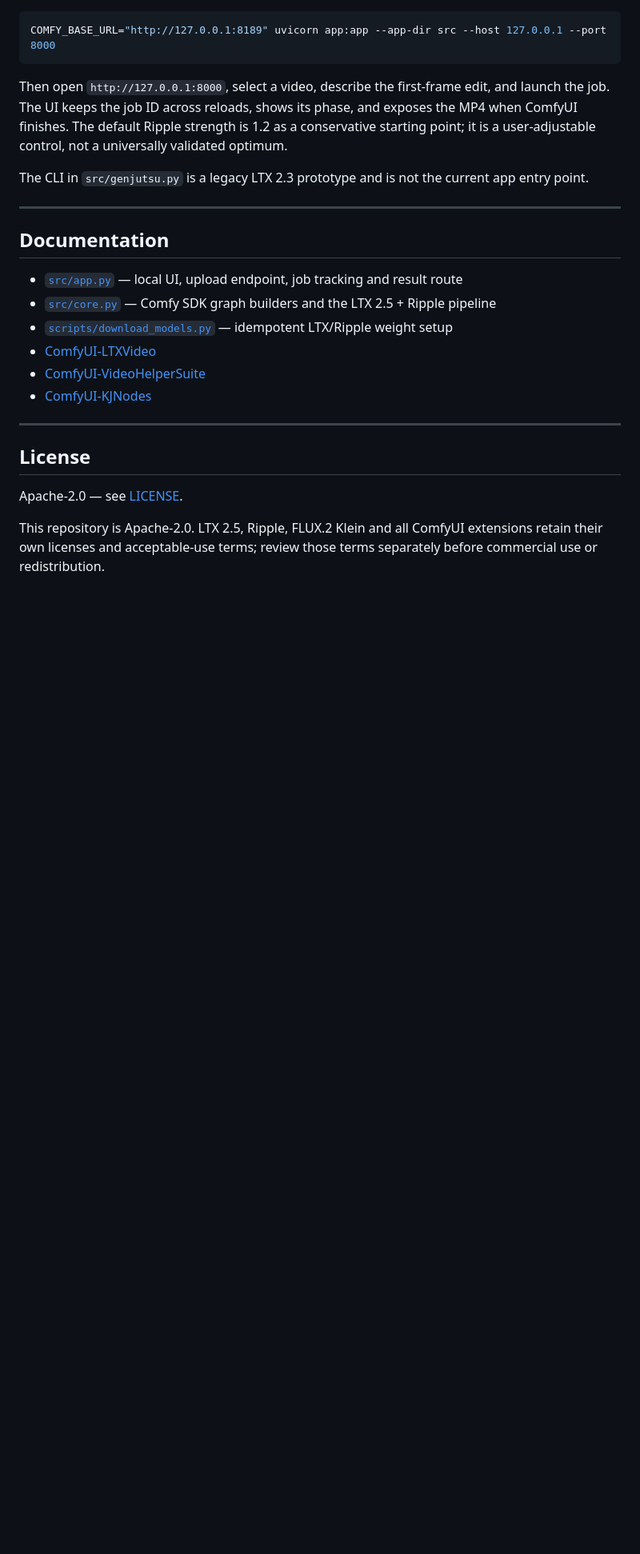
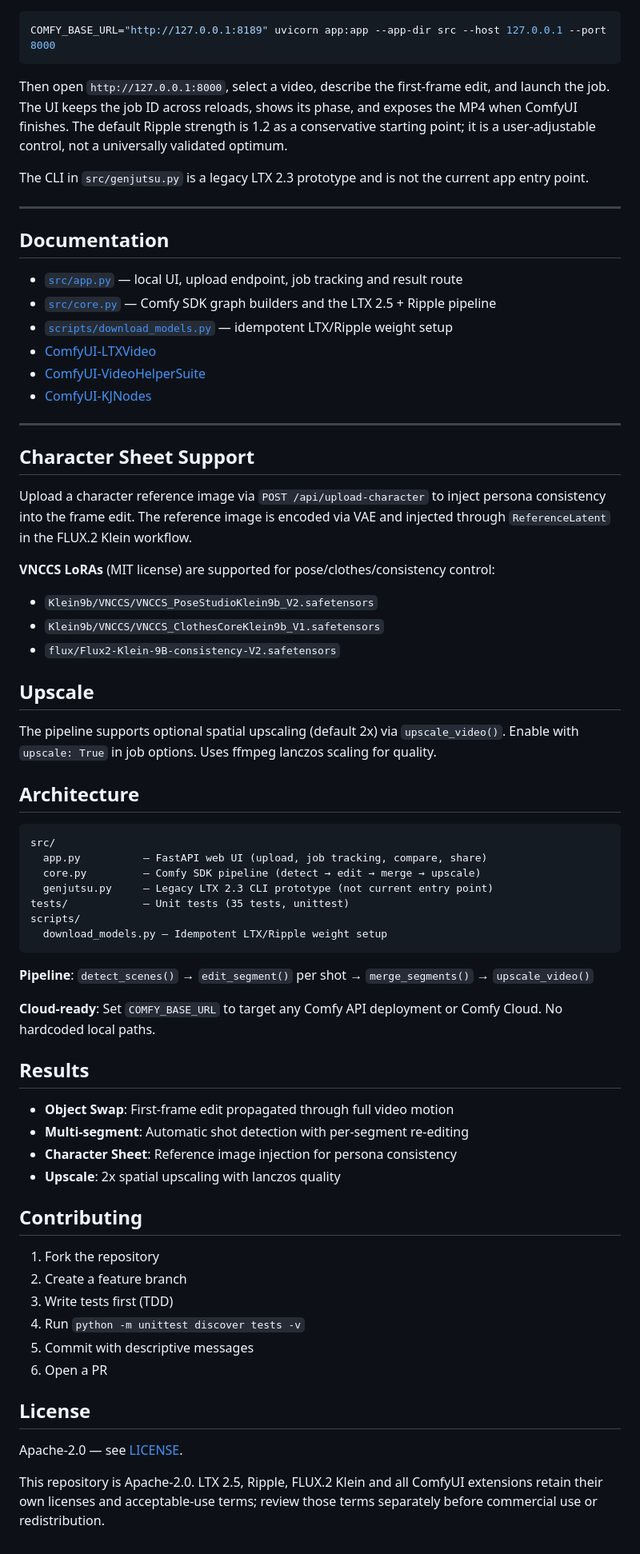
Before and after one commit to lvsas/OpenJutsuStudio, a Markdown page: README.md, the part around the change. Shown at 80% size. Drawn GitHub-style; blank space fills up the shorter version.

Commit message:
docs: add character sheet, architecture, results, contributing sections (T6.1)
- Character sheet support with VNCCS LoRAs (MIT)
- Upscale documentation (2x lanczos)
- Architecture overview with cloud-ready notes
- Results summary
- Contributing guidelines

````diff
--- a/README.md
+++ b/README.md
@@ -109,6 +109,51 @@ The CLI in `src/genjutsu.py` is a legacy LTX 2.3 prototype and is not the curren
 
 ---
 
+## Character Sheet Support
+
+Upload a character reference image via `POST /api/upload-character` to inject persona consistency into the frame edit. The reference image is encoded via VAE and injected through `ReferenceLatent` in the FLUX.2 Klein workflow.
+
+**VNCCS LoRAs** (MIT license) are supported for pose/clothes/consistency control:
+- `Klein9b/VNCCS/VNCCS_PoseStudioKlein9b_V2.safetensors`
+- `Klein9b/VNCCS/VNCCS_ClothesCoreKlein9b_V1.safetensors`
+- `flux/Flux2-Klein-9B-consistency-V2.safetensors`
+
+## Upscale
+
+The pipeline supports optional spatial upscaling (default 2x) via `upscale_video()`. Enable with `upscale: True` in job options. Uses ffmpeg lanczos scaling for quality.
+
+## Architecture
+
+```
+src/
+  app.py          — FastAPI web UI (upload, job tracking, compare, share)
+  core.py         — Comfy SDK pipeline (detect → edit → merge → upscale)
+  genjutsu.py     — Legacy LTX 2.3 CLI prototype (not current entry point)
+tests/            — Unit tests (35 tests, unittest)
+scripts/
+  download_models.py — Idempotent LTX/Ripple weight setup
+```
+
+**Pipeline**: `detect_scenes()` → `edit_segment()` per shot → `merge_segments()` → `upscale_video()`
+
+**Cloud-ready**: Set `COMFY_BASE_URL` to target any Comfy API deployment or Comfy Cloud. No hardcoded local paths.
+
+## Results
+
+- **Object Swap**: First-frame edit propagated through full video motion
+- **Multi-segment**: Automatic shot detection with per-segment re-editing
+- **Character Sheet**: Reference image injection for persona consistency
+- **Upscale**: 2x spatial upscaling with lanczos quality
+
+## Contributing
+
+1. Fork the repository
+2. Create a feature branch
+3. Write tests first (TDD)
+4. Run `python -m unittest discover tests -v`
+5. Commit with descriptive messages
+6. Open a PR
+
 ## License
 
 Apache-2.0 — see [LICENSE](LICENSE).
````
